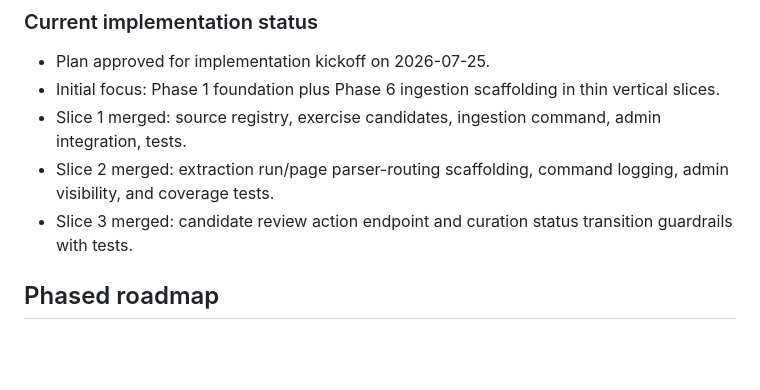
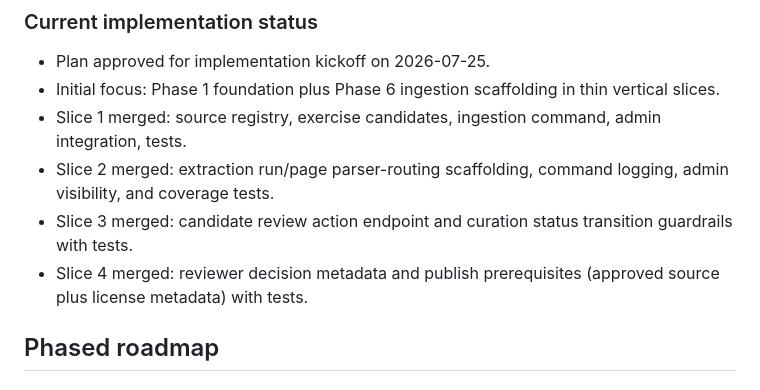
Before and after one commit to stompsy/spotter, a Markdown page: docs/plan.md, the part around the change. Drawn GitHub-style; blank space fills up the shorter version.

Commit message:
docs(plan): mark slice 4 as merged

```diff
--- a/docs/plan.md
+++ b/docs/plan.md
@@ -31,6 +31,7 @@ This is the visible implementation roadmap and status tracker in the workspace.
 - Slice 1 merged: source registry, exercise candidates, ingestion command, admin integration, tests.
 - Slice 2 merged: extraction run/page parser-routing scaffolding, command logging, admin visibility, and coverage tests.
 - Slice 3 merged: candidate review action endpoint and curation status transition guardrails with tests.
+- Slice 4 merged: reviewer decision metadata and publish prerequisites (approved source plus license metadata) with tests.
 
 ## Phased roadmap
 
```
